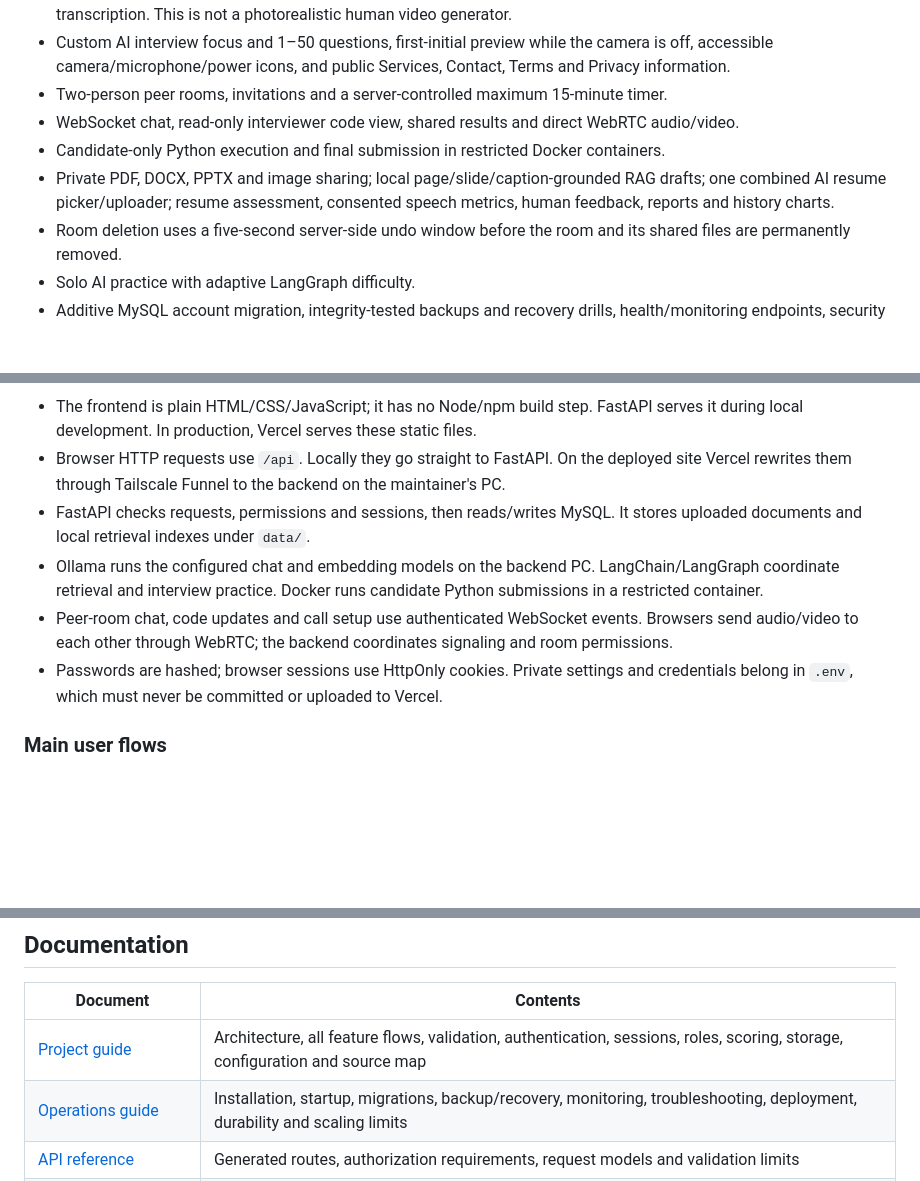
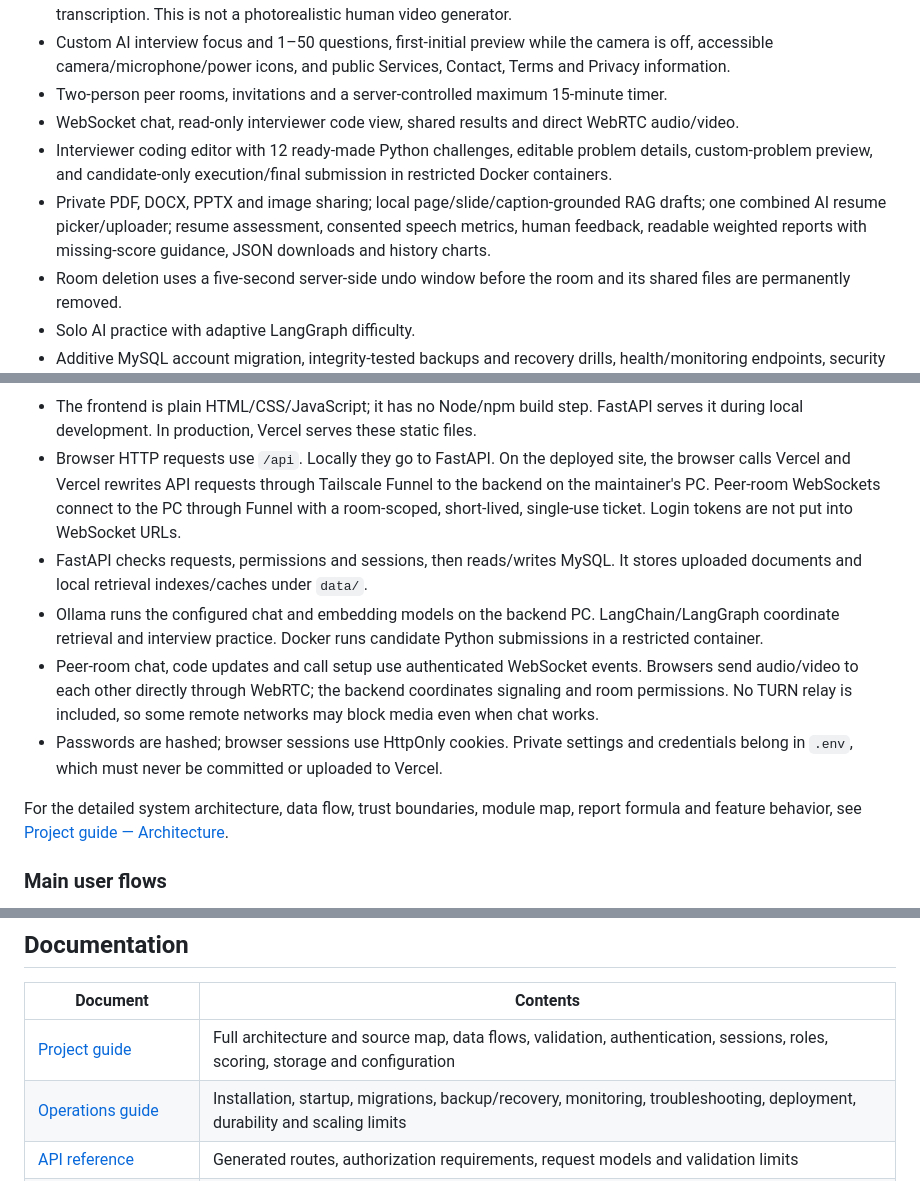
Before and after one commit to zamanuddinkhan/InterviewAce_AI, a Markdown page: README.md, 3 parts joined by grey strips. Drawn GitHub-style; blank space fills up the shorter version.

Commit message:
Enhance README with updated feature descriptions and system architecture details

````diff
--- a/README.md
+++ b/README.md
@@ -81,8 +81,8 @@ To stop the backend process, press **Ctrl+C** in the CMD window running `run.cmd
 - Custom AI interview focus and 1–50 questions, first-initial preview while the camera is off, accessible camera/microphone/power icons, and public Services, Contact, Terms and Privacy information.
 - Two-person peer rooms, invitations and a server-controlled maximum 15-minute timer.
 - WebSocket chat, read-only interviewer code view, shared results and direct WebRTC audio/video.
-- Candidate-only Python execution and final submission in restricted Docker containers.
-- Private PDF, DOCX, PPTX and image sharing; local page/slide/caption-grounded RAG drafts; one combined AI resume picker/uploader; resume assessment, consented speech metrics, human feedback, reports and history charts.
+- Interviewer coding editor with 12 ready-made Python challenges, editable problem details, custom-problem preview, and candidate-only execution/final submission in restricted Docker containers.
+- Private PDF, DOCX, PPTX and image sharing; local page/slide/caption-grounded RAG drafts; one combined AI resume picker/uploader; resume assessment, consented speech metrics, human feedback, readable weighted reports with missing-score guidance, JSON downloads and history charts.
 - Room deletion uses a five-second server-side undo window before the room and its shared files are permanently removed.
 - Solo AI practice with adaptive LangGraph difficulty.
 - Additive MySQL account migration, integrity-tested backups and recovery drills, health/monitoring endpoints, security headers, bounded throttling and deployment templates.
@@ -102,11 +107,13 @@ flowchart LR
 ```
 
 - The frontend is plain HTML/CSS/JavaScript; it has no Node/npm build step. FastAPI serves it during local development. In production, Vercel serves these static files.
-- Browser HTTP requests use `/api`. Locally they go straight to FastAPI. On the deployed site Vercel rewrites them through Tailscale Funnel to the backend on the maintainer's PC.
-- FastAPI checks requests, permissions and sessions, then reads/writes MySQL. It stores uploaded documents and local retrieval indexes under `data/`.
+- Browser HTTP requests use `/api`. Locally they go to FastAPI. On the deployed site, the browser calls Vercel and Vercel rewrites API requests through Tailscale Funnel to the backend on the maintainer's PC. Peer-room WebSockets connect to the PC through Funnel with a room-scoped, short-lived, single-use ticket. Login tokens are not put into WebSocket URLs.
+- FastAPI checks requests, permissions and sessions, then reads/writes MySQL. It stores uploaded documents and local retrieval indexes/caches under `data/`.
 - Ollama runs the configured chat and embedding models on the backend PC. LangChain/LangGraph coordinate retrieval and interview practice. Docker runs candidate Python submissions in a restricted container.
-- Peer-room chat, code updates and call setup use authenticated WebSocket events. Browsers send audio/video to each other through WebRTC; the backend coordinates signaling and room permissions.
+- Peer-room chat, code updates and call setup use authenticated WebSocket events. Browsers send audio/video to each other directly through WebRTC; the backend coordinates signaling and room permissions. No TURN relay is included, so some remote networks may block media even when chat works.
 - Passwords are hashed; browser sessions use HttpOnly cookies. Private settings and credentials belong in `.env`, which must never be committed or uploaded to Vercel.
+
+For the detailed system architecture, data flow, trust boundaries, module map, report formula and feature behavior, see [Project guide — Architecture](docs/PROJECT_GUIDE.md#2-architecture).
 
 ### Main user flows
 
@@ -122,7 +129,7 @@ For the hosted deployment, the frontend is on Vercel but the backend and its dat
 
 | Document | Contents |
 | --- | --- |
-| [Project guide](docs/PROJECT_GUIDE.md) | Architecture, all feature flows, validation, authentication, sessions, roles, scoring, storage, configuration and source map |
+| [Project guide](docs/PROJECT_GUIDE.md) | Full architecture and source map, data flows, validation, authentication, sessions, roles, scoring, storage and configuration |
 | [Operations guide](docs/OPERATIONS.md) | Installation, startup, migrations, backup/recovery, monitoring, troubleshooting, deployment, durability and scaling limits |
 | [API reference](docs/API.md) | Generated routes, authorization requirements, request models and validation limits |
 | [Data dictionary](docs/DATA_DICTIONARY.md) | Generated tables, columns, types, indexes and foreign keys |
````
Also changed, not shown: other parts of README.md (+13 -8 lines).
